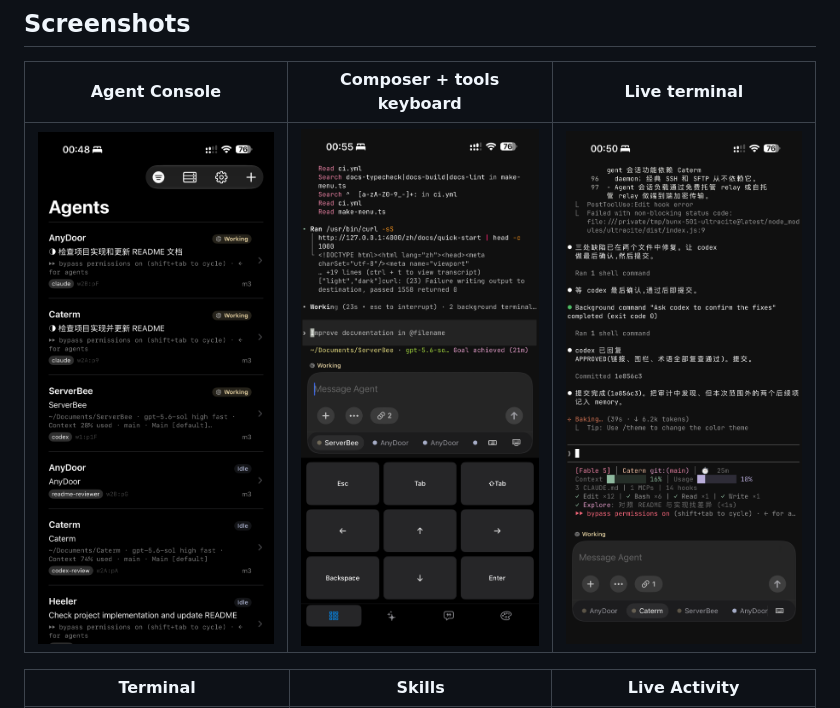
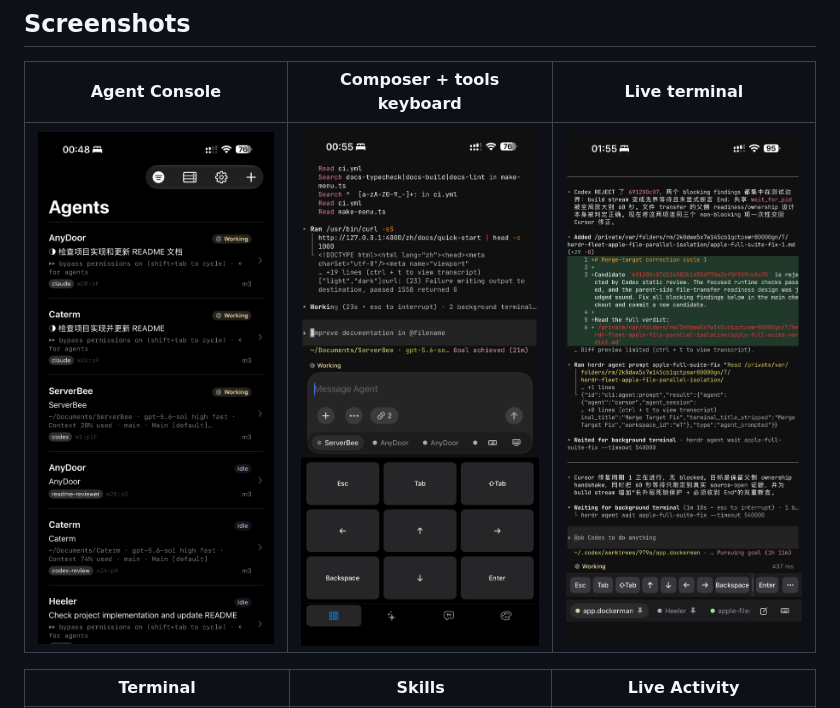
Before and after one commit to ZingerLittleBee/Heeler, a Markdown page: README.md, the part around the change. GitHub-like rendering; pictures changed too: docs/images/live-terminal-iphone.png (added).

```diff
--- a/README.md
+++ b/README.md
@@ -27,7 +27,7 @@ Heeler is an **agent console**: a native dashboard of every coding agent running
 
 | Agent Console | Composer + tools keyboard | Live terminal |
 | --- | --- | --- |
-| ![Agent Console on iPhone](docs/images/console-iphone.png) | ![Agent terminal with the tools keyboard on iPhone](docs/images/agent-iphone.png) | ![Agent's live terminal above the Composer on iPhone](docs/images/composer-iphone.png) |
+| ![Agent Console on iPhone](docs/images/console-iphone.png) | ![Agent terminal with the tools keyboard on iPhone](docs/images/agent-iphone.png) | ![Agent's live terminal with Direct Input on iPhone](docs/images/live-terminal-iphone.png) |
 
 | Terminal | Skills | Live Activity |
 | --- | --- | --- |
```
Also changed, not shown: README-zh.md (+1 -1 lines), 8 other files.
